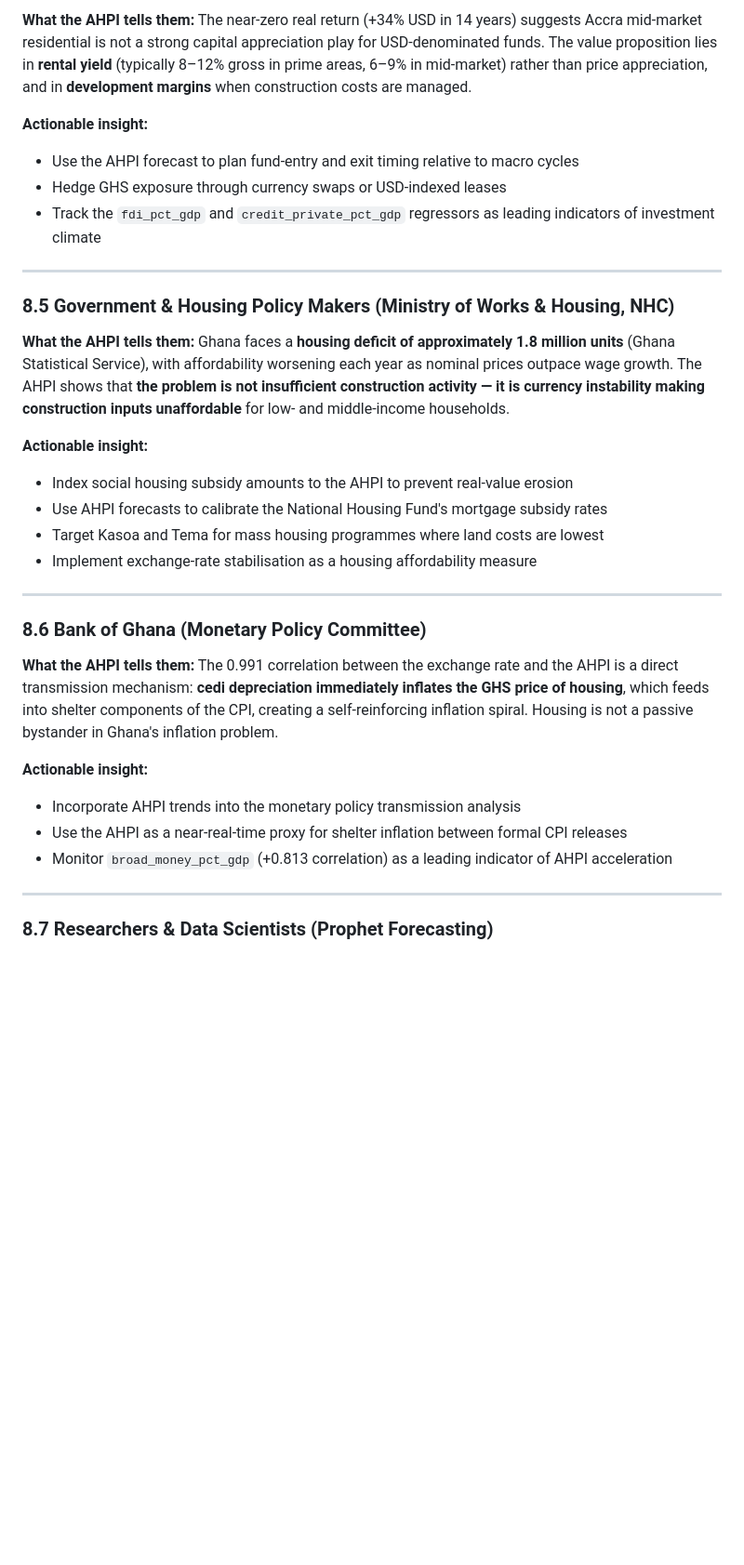
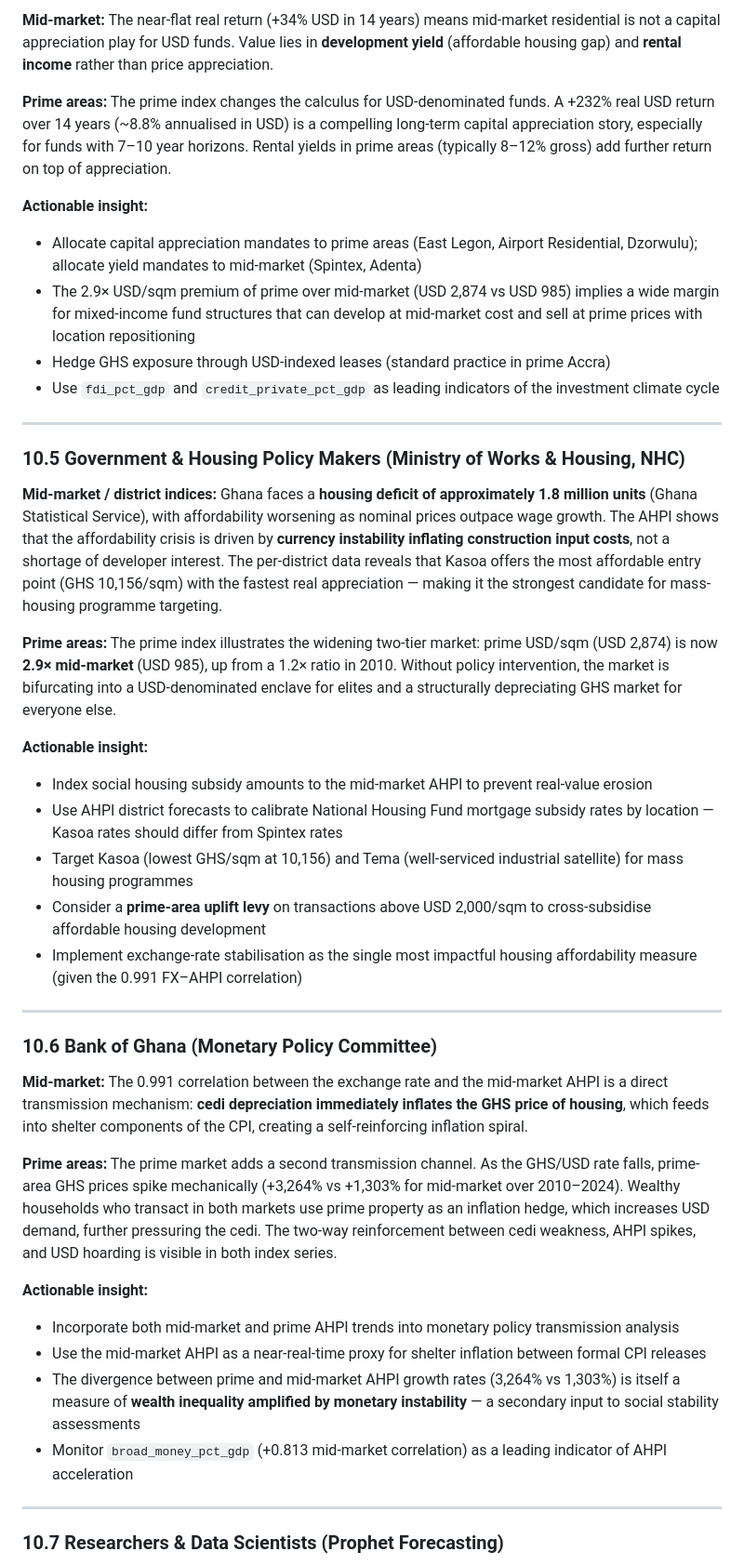
Before and after one commit to ROBERT-ADDO-ASANTE-DARKO/Zillow-Home-Value-Index-Prediction, a Markdown page: ACCRA_HOME_PRICE_INDEX.md, the part around one of its changes. Shown at 93% size. Rendered like a GitHub page; blank space fills up the shorter version.

```diff
--- a/ACCRA_HOME_PRICE_INDEX.md
+++ b/ACCRA_HOME_PRICE_INDEX.md
@@ -431,38 +442,50 @@ In USD terms, Accra mid-market property has appreciated only **+34% over 14 year
 
-**What the AHPI tells them:**
-The near-zero real return (+34% USD in 14 years) suggests Accra mid-market residential is not a strong capital appreciation play for USD-denominated funds. The value proposition lies in **rental yield** (typically 8–12% gross in prime areas, 6–9% in mid-market) rather than price appreciation, and in **development margins** when construction costs are managed.
+**Mid-market:**
+The near-flat real return (+34% USD in 14 years) means mid-market residential is not a capital appreciation play for USD funds. Value lies in **development yield** (affordable housing gap) and **rental income** rather than price appreciation.
+
+**Prime areas:**
+The prime index changes the calculus for USD-denominated funds. A +232% real USD return over 14 years (~8.8% annualised in USD) is a compelling long-term capital appreciation story, especially for funds with 7–10 year horizons. Rental yields in prime areas (typically 8–12% gross) add further return on top of appreciation.
 
 **Actionable insight:**
-- Use the AHPI forecast to plan fund-entry and exit timing relative to macro cycles
-- Hedge GHS exposure through currency swaps or USD-indexed leases
-- Track the `fdi_pct_gdp` and `credit_private_pct_gdp` regressors as leading indicators of investment climate
+- Allocate capital appreciation mandates to prime areas (East Legon, Airport Residential, Dzorwulu); allocate yield mandates to mid-market (Spintex, Adenta)
+- The 2.9× USD/sqm premium of prime over mid-market (USD 2,874 vs USD 985) implies a wide margin for mixed-income fund structures that can develop at mid-market cost and sell at prime prices with location repositioning
+- Hedge GHS exposure through USD-indexed leases (standard practice in prime Accra)
+- Use `fdi_pct_gdp` and `credit_private_pct_gdp` as leading indicators of the investment climate cycle
 
 ---
 
-### 8.5 Government & Housing Policy Makers (Ministry of Works & Housing, NHC)
+### 10.5 Government & Housing Policy Makers (Ministry of Works & Housing, NHC)
 
-**What the AHPI tells them:**
-Ghana faces a **housing deficit of approximately 1.8 million units** (Ghana Statistical Service), with affordability worsening each year as nominal prices outpace wage growth. The AHPI shows that **the problem is not insufficient construction activity — it is currency instability making construction inputs unaffordable** for low- and middle-income households.
+**Mid-market / district indices:**
+Ghana faces a **housing deficit of approximately 1.8 million units** (Ghana Statistical Service), with affordability worsening as nominal prices outpace wage growth. The AHPI shows that the affordability crisis is driven by **currency instability inflating construction input costs**, not a shortage of developer interest. The per-district data reveals that Kasoa offers the most affordable entry point (GHS 10,156/sqm) with the fastest real appreciation — making it the strongest candidate for mass-housing programme targeting.
+
+**Prime areas:**
+The prime index illustrates the widening two-tier market: prime USD/sqm (USD 2,874) is now **2.9× mid-market** (USD 985), up from a 1.2× ratio in 2010. Without policy intervention, the market is bifurcating into a USD-denominated enclave for elites and a structurally depreciating GHS market for everyone else.
 
 **Actionable insight:**
-- Index social housing subsidy amounts to the AHPI to prevent real-value erosion
-- Use AHPI forecasts to calibrate the National Housing Fund's mortgage subsidy rates
-- Target Kasoa and Tema for mass housing programmes where land costs are lowest
-- Implement exchange-rate stabilisation as a housing affordability measure
+- Index social housing subsidy amounts to the mid-market AHPI to prevent real-value erosion
+- Use AHPI district forecasts to calibrate National Housing Fund mortgage subsidy rates by location — Kasoa rates should differ from Spintex rates
+- Target Kasoa (lowest GHS/sqm at 10,156) and Tema (well-serviced industrial satellite) for mass housing programmes
+- Consider a **prime-area uplift levy** on transactions above USD 2,000/sqm to cross-subsidise affordable housing development
+- Implement exchange-rate stabilisation as the single most impactful housing affordability measure (given the 0.991 FX–AHPI correlation)
 
 ---
 
-### 8.6 Bank of Ghana (Monetary Policy Committee)
+### 10.6 Bank of Ghana (Monetary Policy Committee)
 
-**What the AHPI tells them:**
-The 0.991 correlation between the exchange rate and the AHPI is a direct transmission mechanism: **cedi depreciation immediately inflates the GHS price of housing**, which feeds into shelter components of the CPI, creating a self-reinforcing inflation spiral. Housing is not a passive bystander in Ghana's inflation problem.
+**Mid-market:**
+The 0.991 correlation between the exchange rate and the mid-market AHPI is a direct transmission mechanism: **cedi depreciation immediately inflates the GHS price of housing**, which feeds into shelter components of the CPI, creating a self-reinforcing inflation spiral.
+
+**Prime areas:**
+The prime market adds a second transmission channel. As the GHS/USD rate falls, prime-area GHS prices spike mechanically (+3,264% vs +1,303% for mid-market over 2010–2024). Wealthy households who transact in both markets use prime property as an inflation hedge, which increases USD demand, further pressuring the cedi. The two-way reinforcement between cedi weakness, AHPI spikes, and USD hoarding is visible in both index series.
 
 **Actionable insight:**
-- Incorporate AHPI trends into the monetary policy transmission analysis
-- Use the AHPI as a near-real-time proxy for shelter inflation between formal CPI releases
-- Monitor `broad_money_pct_gdp` (+0.813 correlation) as a leading indicator of AHPI acceleration
+- Incorporate both mid-market and prime AHPI trends into monetary policy transmission analysis
+- Use the mid-market AHPI as a near-real-time proxy for shelter inflation between formal CPI releases
+- The divergence between prime and mid-market AHPI growth rates (3,264% vs 1,303%) is itself a measure of **wealth inequality amplified by monetary instability** — a secondary input to social stability assessments
+- Monitor `broad_money_pct_gdp` (+0.813 mid-market correlation) as a leading indicator of AHPI acceleration
 
 ---
 
-### 8.7 Researchers & Data Scientists (Prophet Forecasting)
+### 10.7 Researchers & Data Scientists (Prophet Forecasting)
 
```
Also changed, not shown: other parts of ACCRA_HOME_PRICE_INDEX.md (+52 -29 lines).
